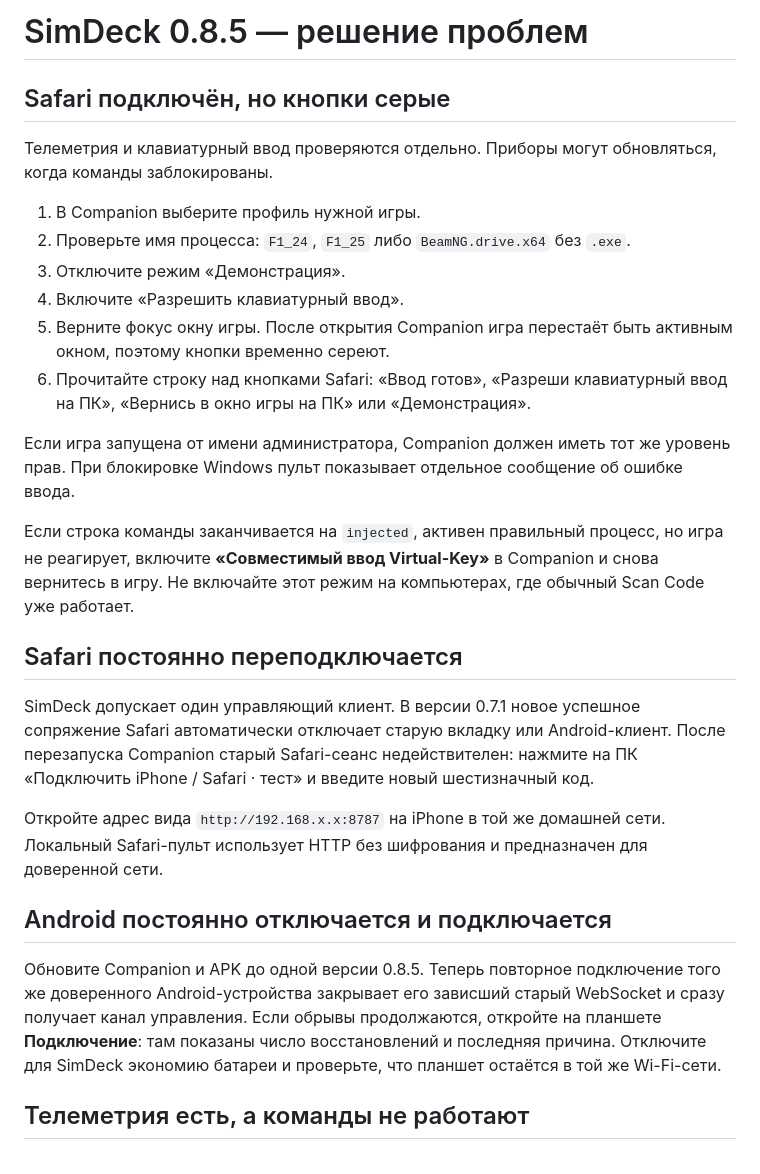
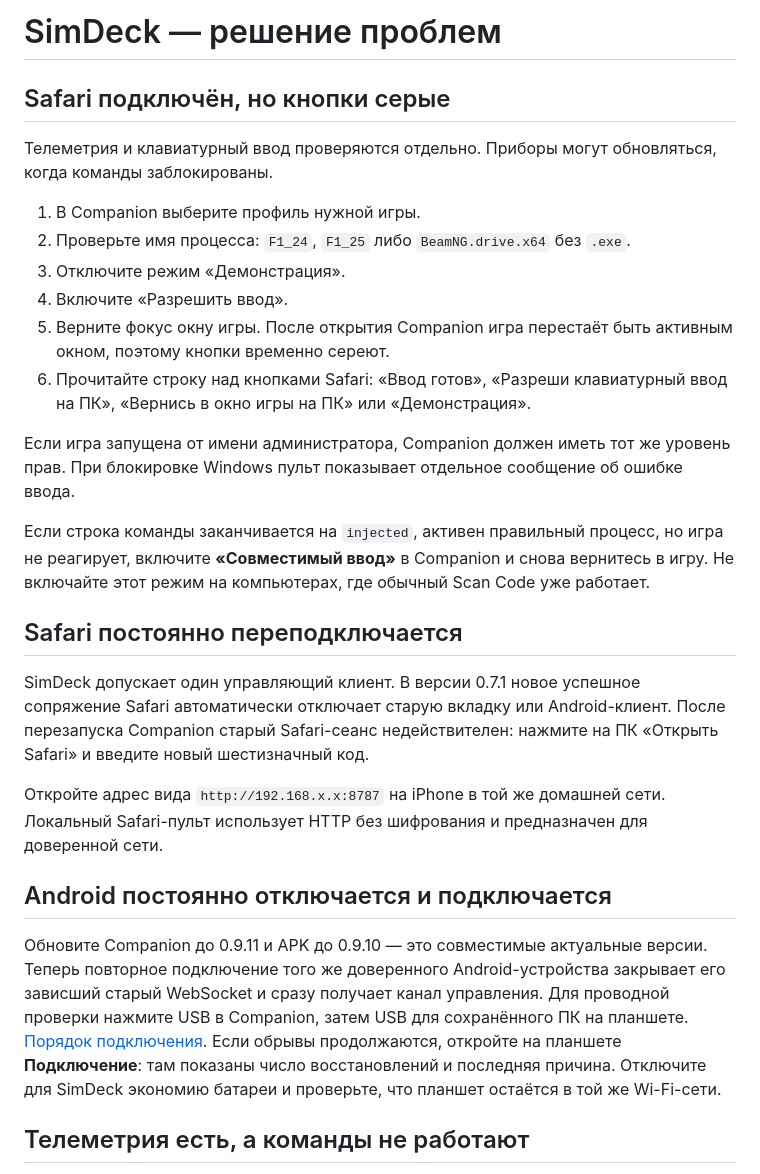
Before and after one commit to timurgass/SimDeck, a Markdown page: TROUBLESHOOTING.md, the part around the change. Drawn GitHub-style.

```diff
--- a/TROUBLESHOOTING.md
+++ b/TROUBLESHOOTING.md
@@ -1,4 +1,4 @@
-# SimDeck 0.8.5 — решение проблем
+# SimDeck — решение проблем
 
 ## Safari подключён, но кнопки серые
 
@@ -7,23 +7,23 @@
 1. В Companion выберите профиль нужной игры.
 2. Проверьте имя процесса: `F1_24`, `F1_25` либо `BeamNG.drive.x64` без `.exe`.
 3. Отключите режим «Демонстрация».
-4. Включите «Разрешить клавиатурный ввод».
+4. Включите «Разрешить ввод».
 5. Верните фокус окну игры. После открытия Companion игра перестаёт быть активным окном, поэтому кнопки временно сереют.
 6. Прочитайте строку над кнопками Safari: «Ввод готов», «Разреши клавиатурный ввод на ПК», «Вернись в окно игры на ПК» или «Демонстрация».
 
 Если игра запущена от имени администратора, Companion должен иметь тот же уровень прав. При блокировке Windows пульт показывает отдельное сообщение об ошибке ввода.
 
-Если строка команды заканчивается на `injected`, активен правильный процесс, но игра не реагирует, включите **«Совместимый ввод Virtual-Key»** в Companion и снова вернитесь в игру. Не включайте этот режим на компьютерах, где обычный Scan Code уже работает.
+Если строка команды заканчивается на `injected`, активен правильный процесс, но игра не реагирует, включите **«Совместимый ввод»** в Companion и снова вернитесь в игру. Не включайте этот режим на компьютерах, где обычный Scan Code уже работает.
 
 ## Safari постоянно переподключается
 
-SimDeck допускает один управляющий клиент. В версии 0.7.1 новое успешное сопряжение Safari автоматически отключает старую вкладку или Android-клиент. После перезапуска Companion старый Safari-сеанс недействителен: нажмите на ПК «Подключить iPhone / Safari · тест» и введите новый шестизначный код.
+SimDeck допускает один управляющий клиент. В версии 0.7.1 новое успешное сопряжение Safari автоматически отключает старую вкладку или Android-клиент. После перезапуска Companion старый Safari-сеанс недействителен: нажмите на ПК «Открыть Safari» и введите новый шестизначный код.
 
 Откройте адрес вида `http://192.168.x.x:8787` на iPhone в той же домашней сети. Локальный Safari-пульт использует HTTP без шифрования и предназначен для доверенной сети.
 
 ## Android постоянно отключается и подключается
 
-Обновите Companion и APK до одной версии 0.8.5. Теперь повторное подключение того же доверенного Android-устройства закрывает его зависший старый WebSocket и сразу получает канал управления. Если обрывы продолжаются, откройте на планшете **Подключение**: там показаны число восстановлений и последняя причина. Отключите для SimDeck экономию батареи и проверьте, что планшет остаётся в той же Wi-Fi-сети.
+Обновите Companion до 0.9.11 и APK до 0.9.10 — это совместимые актуальные версии. Теперь повторное подключение того же доверенного Android-устройства закрывает его зависший старый WebSocket и сразу получает канал управления. Для проводной проверки нажмите USB в Companion, затем USB для сохранённого ПК на планшете. [Порядок подключения](docs/UPDATE-0911.md#wi-fi-и-usb). Если обрывы продолжаются, откройте на планшете **Подключение**: там показаны число восстановлений и последняя причина. Отключите для SimDeck экономию батареи и проверьте, что планшет остаётся в той же Wi-Fi-сети.
 
 ## Телеметрия есть, а команды не работают
 
```
Also changed, not shown: README.md (+9 -9 lines), RELEASE-NOTES.md (+11 -0 lines), docs/UPDATE-0911.md (added, +55 -0 lines), docs/images/pc-companion-overview.png, docs/images/pc-profile-editor.png, 11 other files.
